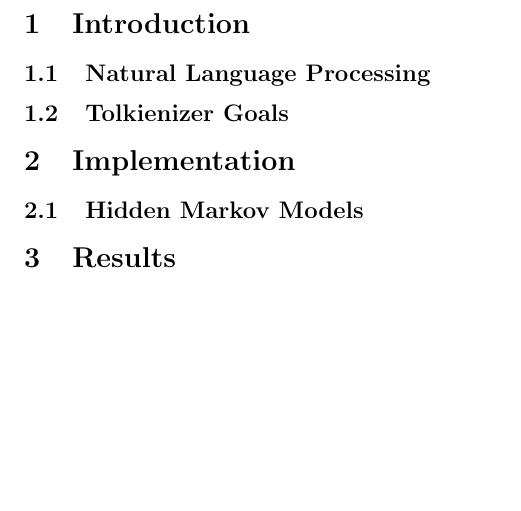
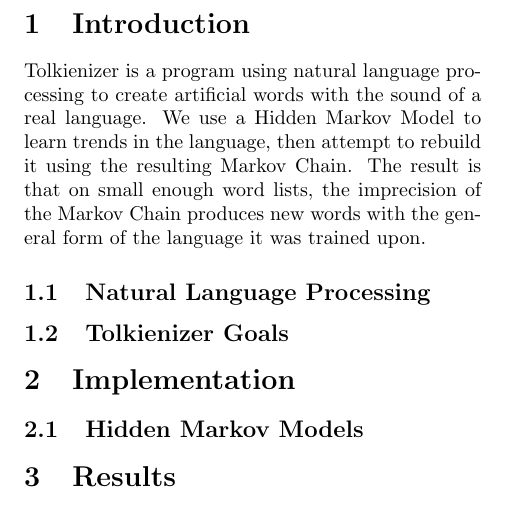
Before and after one commit to vyasakanksha/tolkienizer, a LaTeX document (doc/paper.tex): part of the page, cut so that both start at the same text, the shorter picture padded with empty space. Compiled offline with pdfLaTeX.

Commit message:
Wrote a little in paper

```diff
--- a/doc/paper.tex
+++ b/doc/paper.tex
@@ -6,6 +6,8 @@
 \author{Sean Anderson \and Sam Payson \and Akanksha Vyas}
 
 \section{Introduction}
+
+Tolkienizer is a program using natural language processing to create artificial words with the sound of a real language.  We use a Hidden Markov Model to learn trends in the language, then attempt to rebuild it using the resulting Markov Chain.  The result is that on small enough word lists, the imprecision of the Markov Chain produces new words with the general form of the language it was trained upon.
 
 \subsection{Natural Language Processing}
 
```
